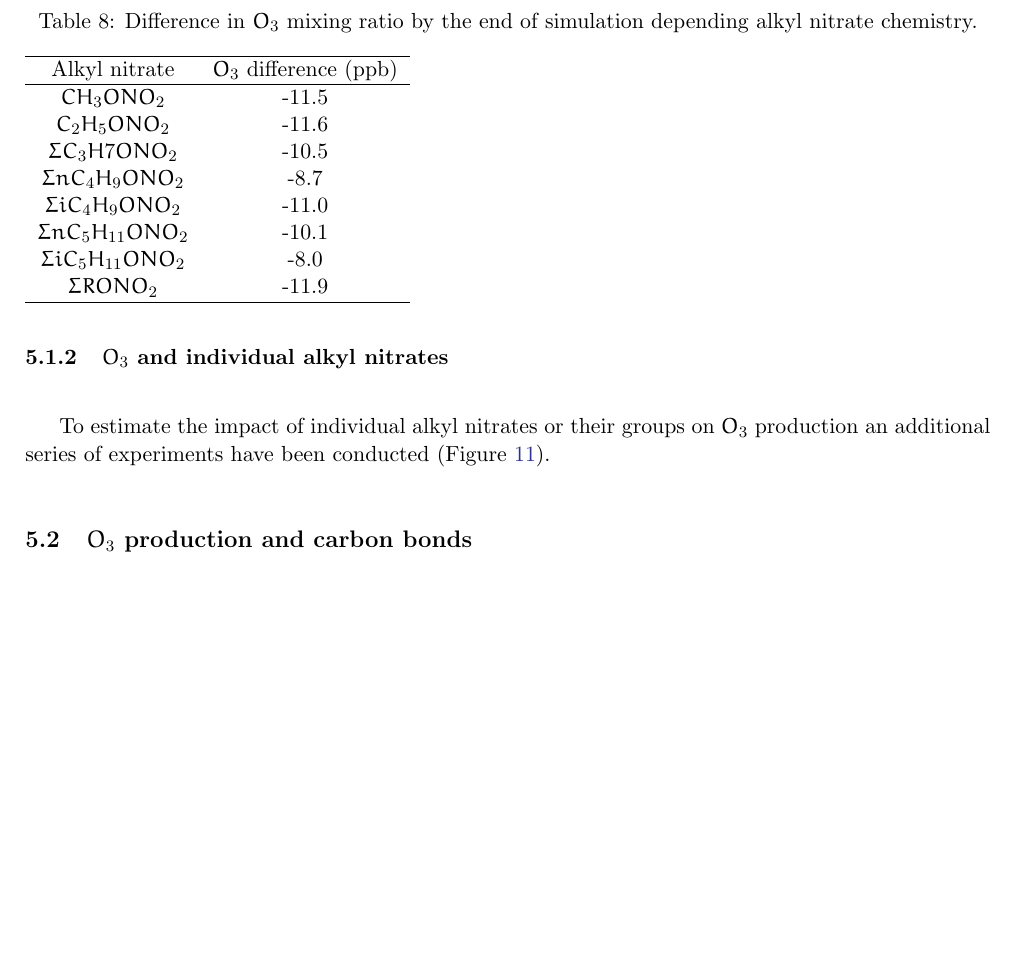
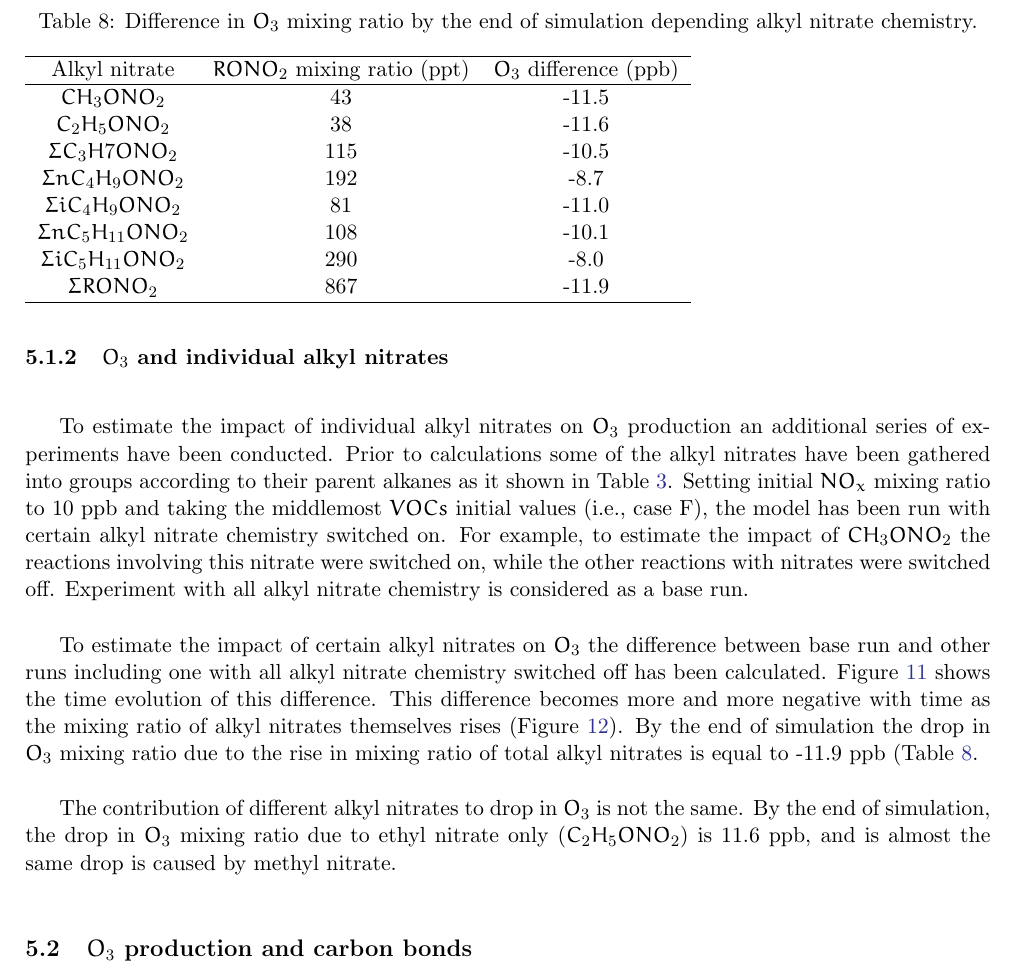
Before and after one commit to mzamyatina/msc_thesis, a LaTeX paper (MSc_diss.tex): part of page 24 of 36 before the commit and part of page 24 of 37 after it, cut so that both start at the same text, the shorter picture padded with empty space. Compiled offline with pdfLaTeX.

Commit message:
Updates in section about O3 and individual ANs

```diff
--- a/MSc_diss.tex
+++ b/MSc_diss.tex
@@ -796,7 +796,11 @@ To see what caused these changes it is useful to look at the net production of t
 
 \subsubsection{$O_3$ and individual alkyl nitrates}
 
-To estimate the impact of individual alkyl nitrates or their groups on $O_3$ production an additional series of experiments have been conducted (Figure \ref{fig:timeO3diff10ppbNOx6VOC}).
+To estimate the impact of individual alkyl nitrates on $O_3$ production an additional series of experiments have been conducted. Prior to calculations some of the alkyl nitrates have been gathered into groups according to their parent alkanes as it shown in Table \ref{tab:RHandANs}. Setting initial $NO_x$ mixing ratio to 10 ppb and taking the middlemost $VOCs$ initial values (i.e., case F), the model has been run with certain alkyl nitrate chemistry switched on. For example, to estimate the impact of $CH_3ONO_2$ the reactions involving this nitrate were switched on, while the other reactions with nitrates were switched off. Experiment with all alkyl nitrate chemistry is considered as a base run.
+
+To estimate the impact of certain alkyl nitrates on $O_3$ the difference between base run and other runs including one with all alkyl nitrate chemistry switched off has been calculated. Figure \ref{fig:timeO3diff10ppbNOx6VOC} shows the time evolution of this difference. This difference becomes more and more negative with time as the mixing ratio of alkyl nitrates themselves rises (Figure \ref{fig:timeANs10ppbNOx6VOC}). By the end of simulation the drop in $O_3$ mixing ratio due to the rise in mixing ratio of total alkyl nitrates is equal to -11.9 ppb (Table \ref{tab:timeO3diffANs10ppbNOx6VOC}.
+
+The contribution of different alkyl nitrates to drop in $O_3$ is not the same. By the end of simulation, the drop in $O_3$ mixing ratio due to ethyl nitrate only ($C_2H_5ONO_2$) is 11.6 ppb, and is almost the same drop is caused by methyl nitrate.
 
 %%%%%%%%%%%%%%%%%%%%%%%%%%%%%%%%%%%%%%%%%%%%%%%%%%%%%%%%%%%%%%%%%%%%%
 \begin{figure}
@@ -809,17 +817,20 @@ To estimate the impact of individual alkyl nitrates or their groups on $O_3$ pro
+\end{figure}
+%%%%%%%%%%%%%%%%%%%%%%%%%%%%%%%%%%%%%%%%%%%%%%%%%%%%%%%%%%%%%%%%%%%%%
+%%%%%%%%%%%%%%%%%%%%%%%%%%%%%%%%%%%%%%%%%%%%%%%%%%%%%%%%%%%%%%%%%%%%%
 \begin{table}
-\caption{Difference in $O_3$ mixing ratio by the end of simulation depending alkyl nitrate chemistry.}\label{tab:timeO3diff10ppbNOx6VOC}
-\begin{tabular}{cc}
+\caption{Difference in $O_3$ mixing ratio by the end of simulation depending alkyl nitrate chemistry.}\label{tab:timeO3diffANs10ppbNOx6VOC}
+\begin{tabular}{ccc}
 \hline
-Alkyl nitrate            & $O_3$ difference (ppb) \\
+Alkyl nitrate            & $RONO_2$ mixing ratio (ppt) & $O_3$ difference (ppb) \\
 \hline
-$CH_3ONO_2$              & -11.5 \\
-$C_2H_5ONO_2$            & -11.6 \\
-$\Sigma C_3H7ONO_2$      & -10.5 \\
-$\Sigma nC_4H_9ONO_2$    & -8.7  \\
-$\Sigma iC_4H_9ONO_2$    & -11.0 \\
-$\Sigma nC_5H_{11}ONO_2$ & -10.1 \\
-$\Sigma iC_5H_{11}ONO_2$ & -8.0  \\
-$\Sigma RONO_2$          & -11.9 \\
+$CH_3ONO_2$              & 43  & -11.5 \\
+$C_2H_5ONO_2$            & 38  & -11.6 \\
+$\Sigma C_3H7ONO_2$      & 115 & -10.5 \\
+$\Sigma nC_4H_9ONO_2$    & 192 & -8.7  \\
+$\Sigma iC_4H_9ONO_2$    & 81  & -11.0 \\
+$\Sigma nC_5H_{11}ONO_2$ & 108 & -10.1 \\
+$\Sigma iC_5H_{11}ONO_2$ & 290 & -8.0  \\
+$\Sigma RONO_2$          & 867 & -11.9 \\
 \hline
 \end{tabular}
 \end{table}
```
Also changed, not shown: MSc_diss.tex (6 more changed lines).
